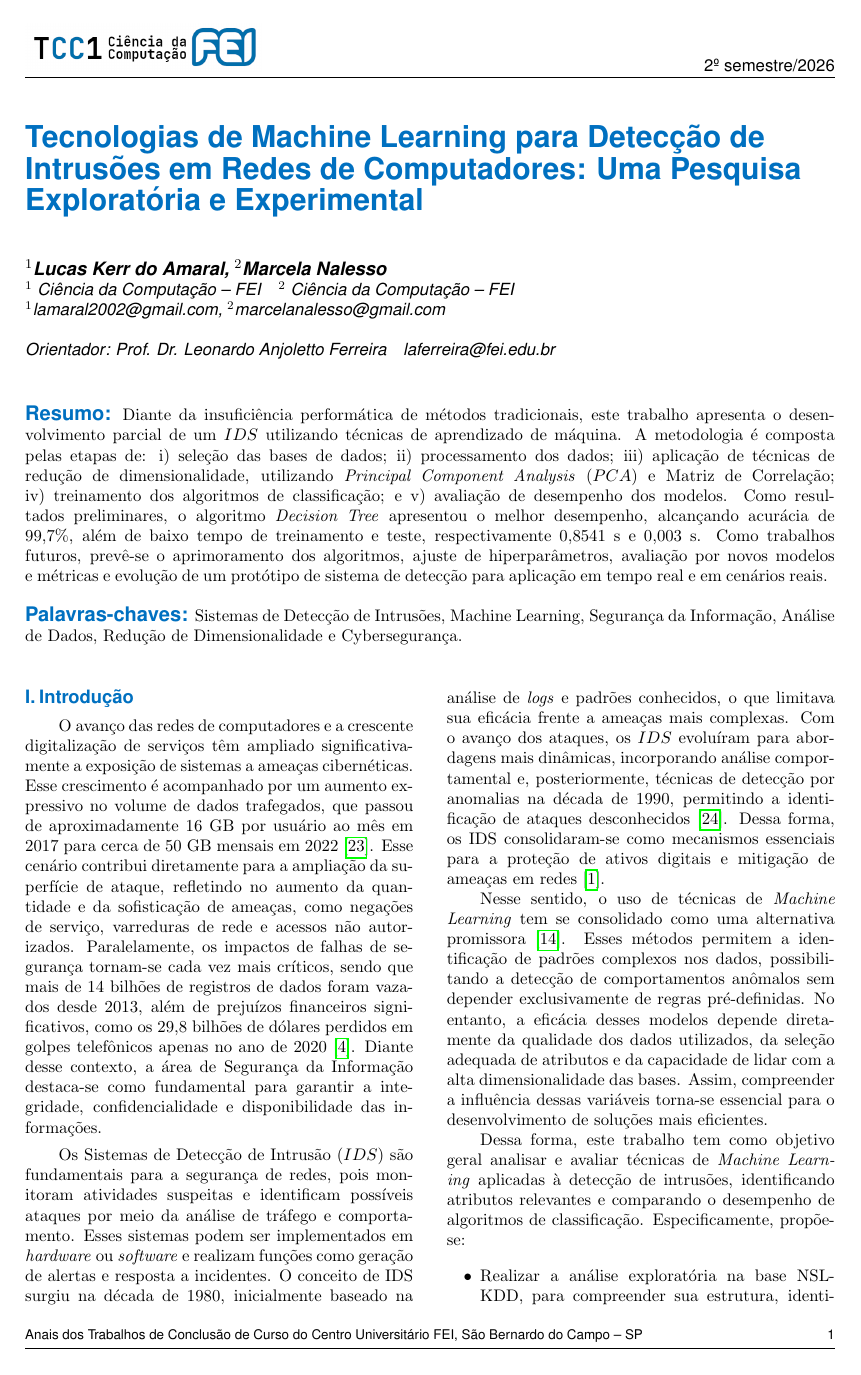
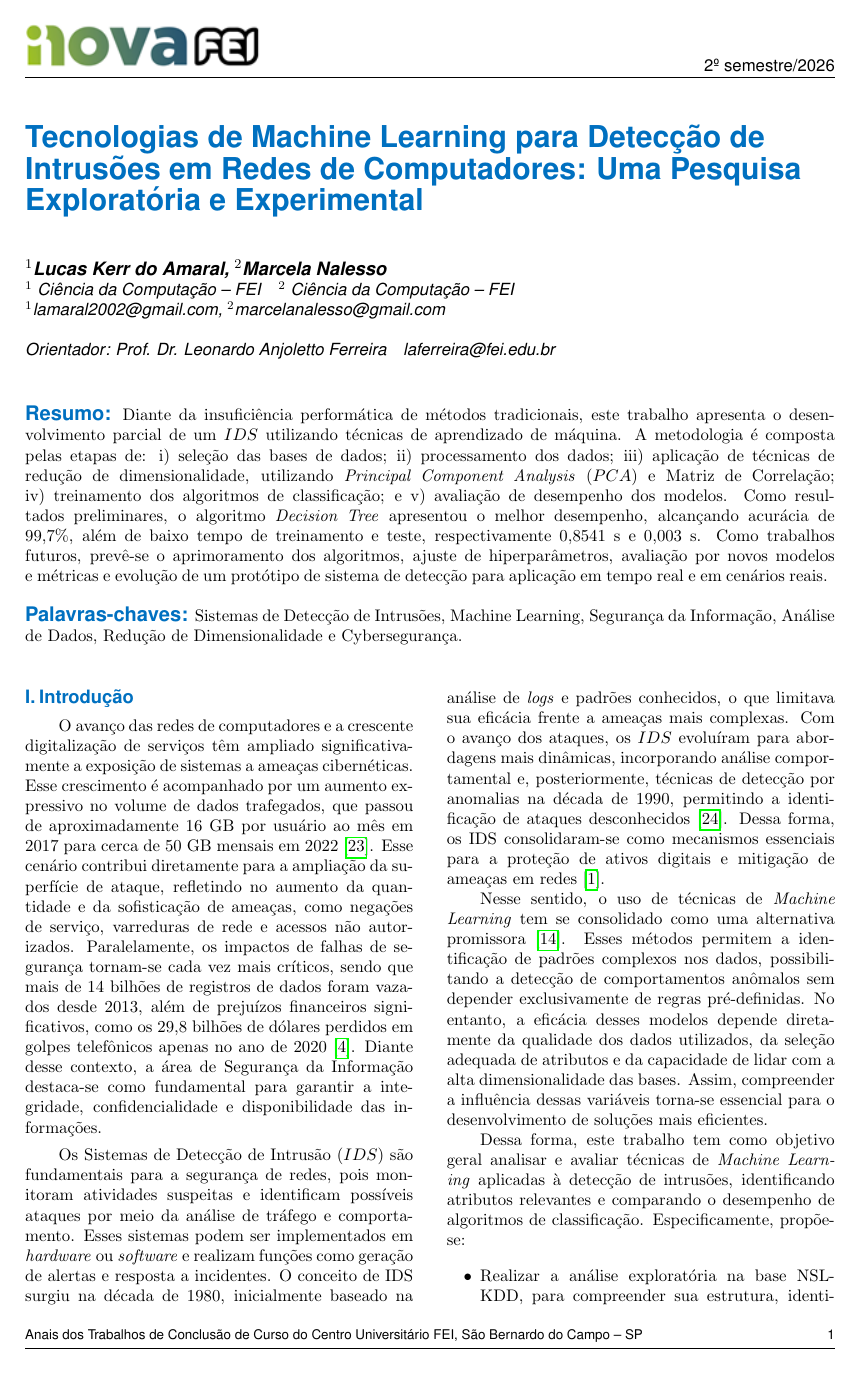
Before and after one commit to Marcela1204/TCC, a LaTeX document (documentacao/final/main.tex): page 1 of 13. Compiled offline with pdfLaTeX.

Commit message:
alteracao de logo

```diff
--- a/documentacao/final/main.tex
+++ b/documentacao/final/main.tex
@@ -149,7 +149,7 @@
 \fancyhead{} % limpa cabeçalho
 \renewcommand{\headrulewidth}{0.3pt} % ← ATIVA a linha (espessura ajustável)
 \setlength\headheight{1.2cm}
-\lhead{\includegraphics[width=4.97cm, height=1cm]{logoinova.png}}
+\lhead{\includegraphics[width=4.97cm, height=1cm]{logoinovatcc2.png}}
 \rhead{\helvet{2º semestre/2026}}
 
 \fancyfoot{} % limpa rodapé
```
